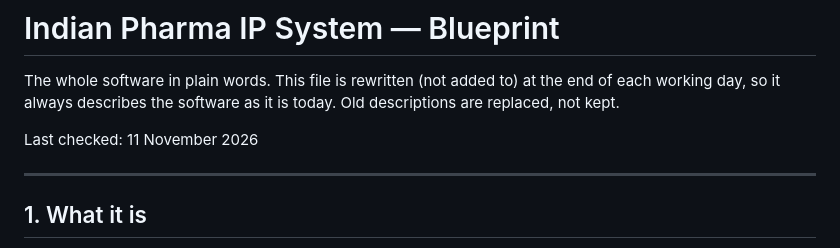
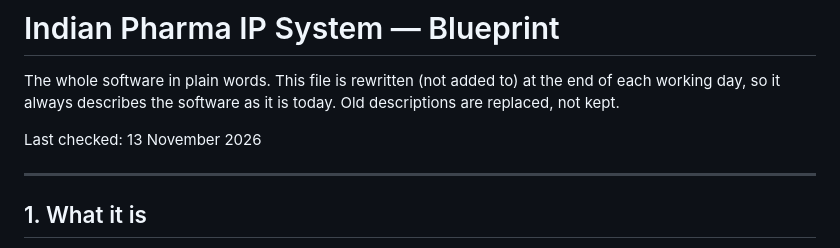
Before and after one commit to Ak-Warrior47/IndianPharma-IP--system, a Markdown page: BLUEPRINT.md, the part around the change. GitHub-like rendering.

Commit message:
Blueprint: end-of-day check (date only, no code changes)
Co-Authored-By: Claude Fable 5.2 <noreply@anthropic.com>
Claude-Session: https://claude.ai/code/session_01NJxHdPAsc1bV263S5sooEC

```diff
--- a/BLUEPRINT.md
+++ b/BLUEPRINT.md
@@ -4,7 +4,7 @@ The whole software in plain words. This file is rewritten (not added to) at
 the end of each working day, so it always describes the software as it is
 today. Old descriptions are replaced, not kept.
 
-Last checked: 11 November 2026
+Last checked: 13 November 2026
 
 ---
 
```
